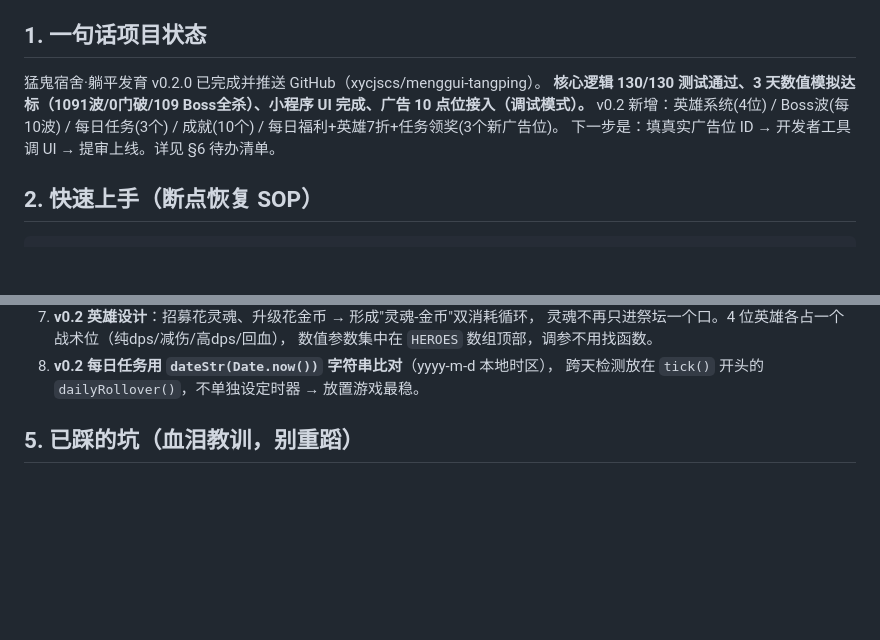
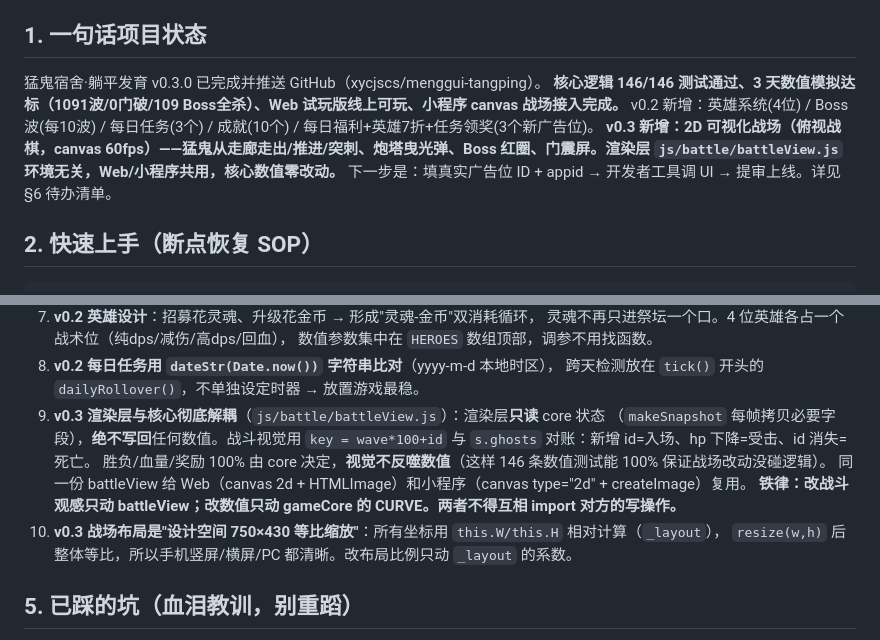
Before and after one commit to xycjscs/menggui-tangping, a Markdown page: docs/AI_HANDOFF.md, 2 parts joined by grey strips. Rendered like a GitHub page; blank space fills up the shorter version.

```diff
--- a/docs/AI_HANDOFF.md
+++ b/docs/AI_HANDOFF.md
@@ -5,10 +5,11 @@
 
 ## 1. 一句话项目状态
 
-猛鬼宿舍·躺平发育 v0.2.0 已完成并推送 GitHub（xycjscs/menggui-tangping）。
-**核心逻辑 130/130 测试通过、3 天数值模拟达标（1091波/0门破/109 Boss全杀）、小程序 UI 完成、广告 10 点位接入（调试模式）。**
+猛鬼宿舍·躺平发育 v0.3.0 已完成并推送 GitHub（xycjscs/menggui-tangping）。
+**核心逻辑 146/146 测试通过、3 天数值模拟达标（1091波/0门破/109 Boss全杀）、Web 试玩版线上可玩、小程序 canvas 战场接入完成。**
 v0.2 新增：英雄系统(4位) / Boss波(每10波) / 每日任务(3个) / 成就(10个) / 每日福利+英雄7折+任务领奖(3个新广告位)。
-下一步是：填真实广告位 ID → 开发者工具调 UI → 提审上线。详见 §6 待办清单。
+**v0.3 新增：2D 可视化战场（俯视战棋，canvas 60fps）——猛鬼从走廊走出/推进/突刺、炮塔曳光弹、Boss 红圈、门震屏。渲染层 `js/battle/battleView.js` 环境无关，Web/小程序共用，核心数值零改动。**
+下一步是：填真实广告位 ID + appid → 开发者工具调 UI → 提审上线。详见 §6 待办清单。
 
 ## 2. 快速上手（断点恢复 SOP）
 
@@ -88,6 +95,14 @@ menggui-tangping/
    数值参数集中在 `HEROES` 数组顶部，调参不用找函数。
 8. **v0.2 每日任务用 `dateStr(Date.now())` 字符串比对**（yyyy-m-d 本地时区），
    跨天检测放在 `tick()` 开头的 `dailyRollover()`，不单独设定时器 → 放置游戏最稳。
+9. **v0.3 渲染层与核心彻底解耦**（`js/battle/battleView.js`）：渲染层**只读** core 状态
+   （`makeSnapshot` 每帧拷贝必要字段），**绝不写回**任何数值。战斗视觉用 `key = wave*100+id`
+   与 `s.ghosts` 对账：新增 id=入场、hp 下降=受击、id 消失=死亡。
+   胜负/血量/奖励 100% 由 core 决定，**视觉不反噬数值**（这样 146 条数值测试能 100% 保证战场改动没碰逻辑）。
+   同一份 battleView 给 Web（canvas 2d + HTMLImage）和小程序（canvas type="2d" + createImage）复用。
+   **铁律：改战斗观感只动 battleView；改数值只动 gameCore 的 CURVE。两者不得互相 import 对方的写操作。**
+10. **v0.3 战场布局是"设计空间 750×430 等比缩放"**：所有坐标用 `this.W/this.H` 相对计算（`_layout`），
+    `resize(w,h)` 后整体等比，所以手机竖屏/横屏/PC 都清晰。改布局比例只动 `_layout` 的系数。
 
 ## 5. 已踩的坑（血泪教训，别重蹈）
 
```
Also changed, not shown: other parts of docs/AI_HANDOFF.md (+24 -5 lines).
